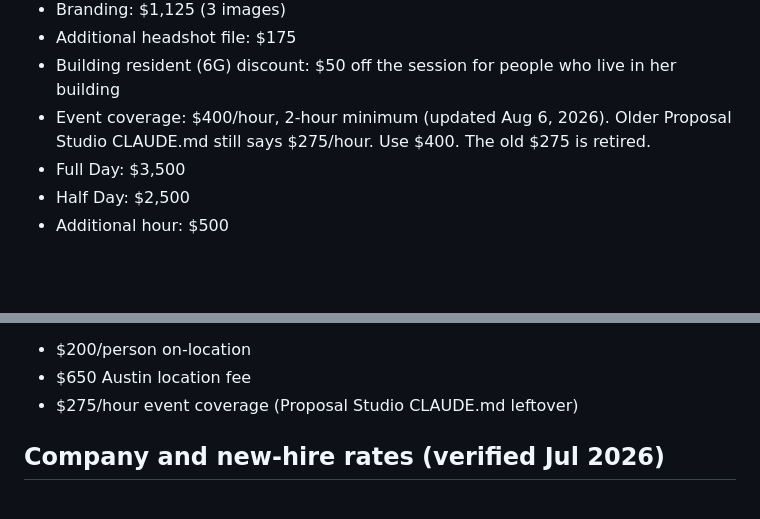
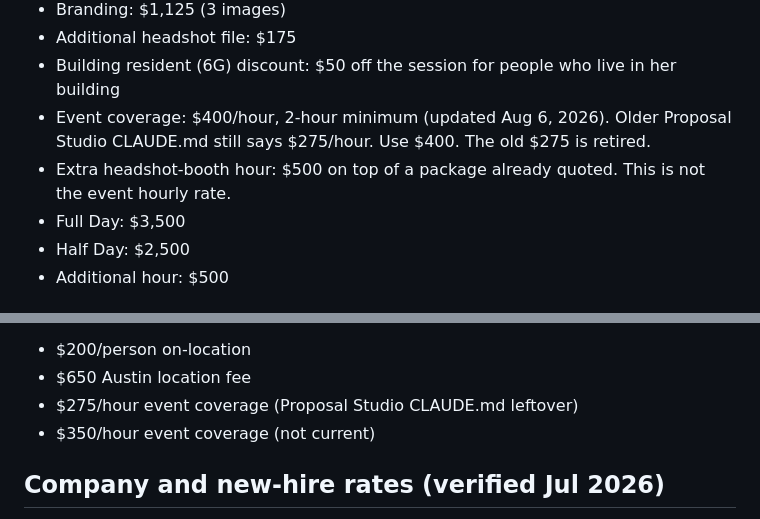
Before and after one commit to covertzone-cmyk/sc-hub-67fab25b1822270e, a Markdown page: shared/business.md, 2 parts joined by grey strips. Drawn GitHub-style; blank space fills up the shorter version.

Commit message:
Add $500 extra booth hour; keep event coverage at $400
Keep event coverage at $400/hour with a 2-hour minimum. Record $500 as an extra headshot-booth hour on a quoted package only, not as the event hourly rate, and leave the studio-day Additional hour at $500.

Co-authored-by: Cursor Agent <cursoragent@cursor.com>
Co-authored-by: covertzone-cmyk <covertzone-cmyk@users.noreply.github.com>

```diff
--- a/shared/business.md
+++ b/shared/business.md
@@ -21,6 +21,7 @@ Use these without asking. Sales tax is added on the invoice.
 - Additional headshot file: $175
 - Building resident (6G) discount: $50 off the session for people who live in her building
 - Event coverage: $400/hour, 2-hour minimum (updated Aug 6, 2026). Older Proposal Studio CLAUDE.md still says $275/hour. Use $400. The old $275 is retired.
+- Extra headshot-booth hour: $500 on top of a package already quoted. This is not the event hourly rate.
 - Full Day: $3,500
 - Half Day: $2,500
 - Additional hour: $500
@@ -40,6 +41,7 @@ Retired. Never use:
 - $200/person on-location
 - $650 Austin location fee
 - $275/hour event coverage (Proposal Studio CLAUDE.md leftover)
+- $350/hour event coverage (not current)
 
 ## Company and new-hire rates (verified Jul 2026)
 
```
